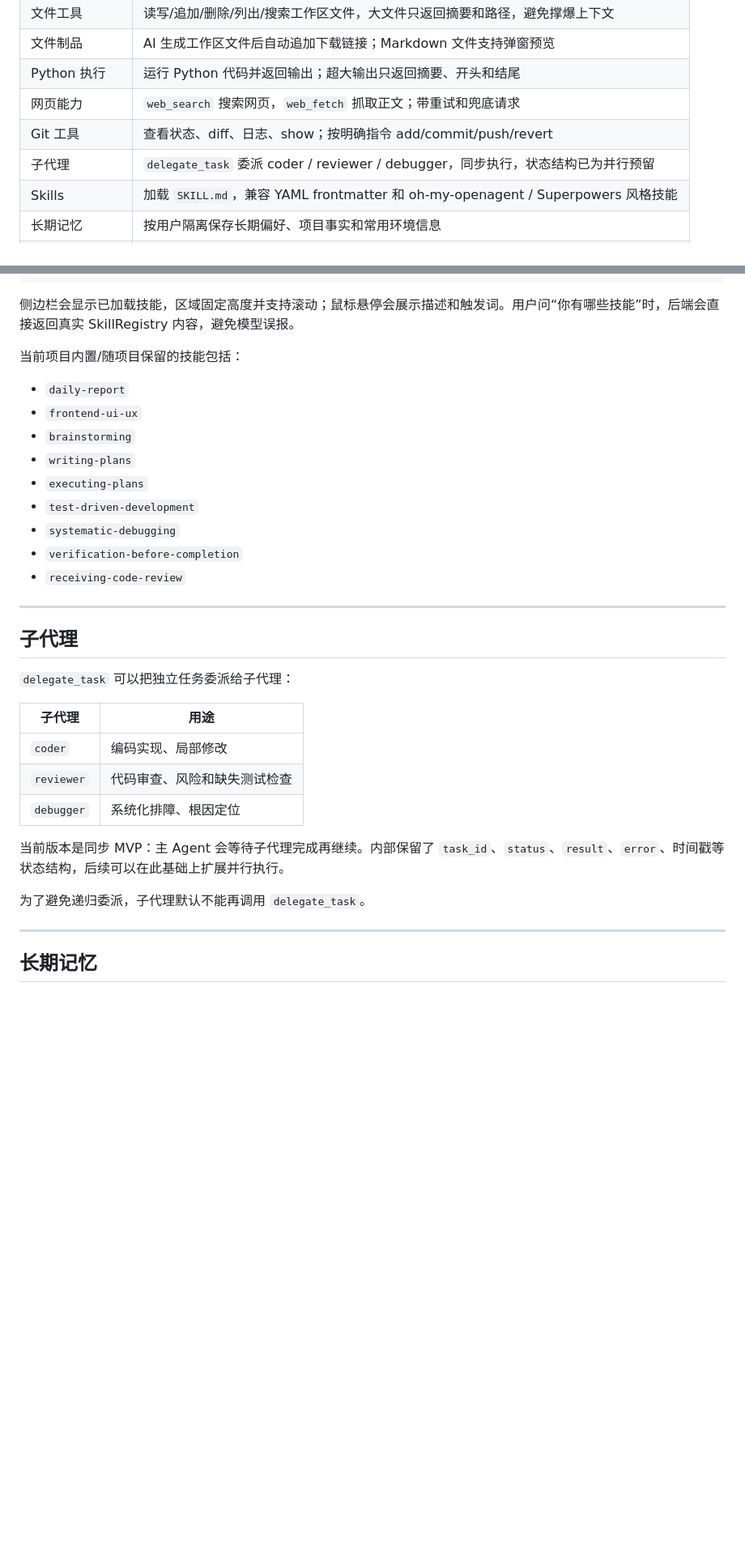
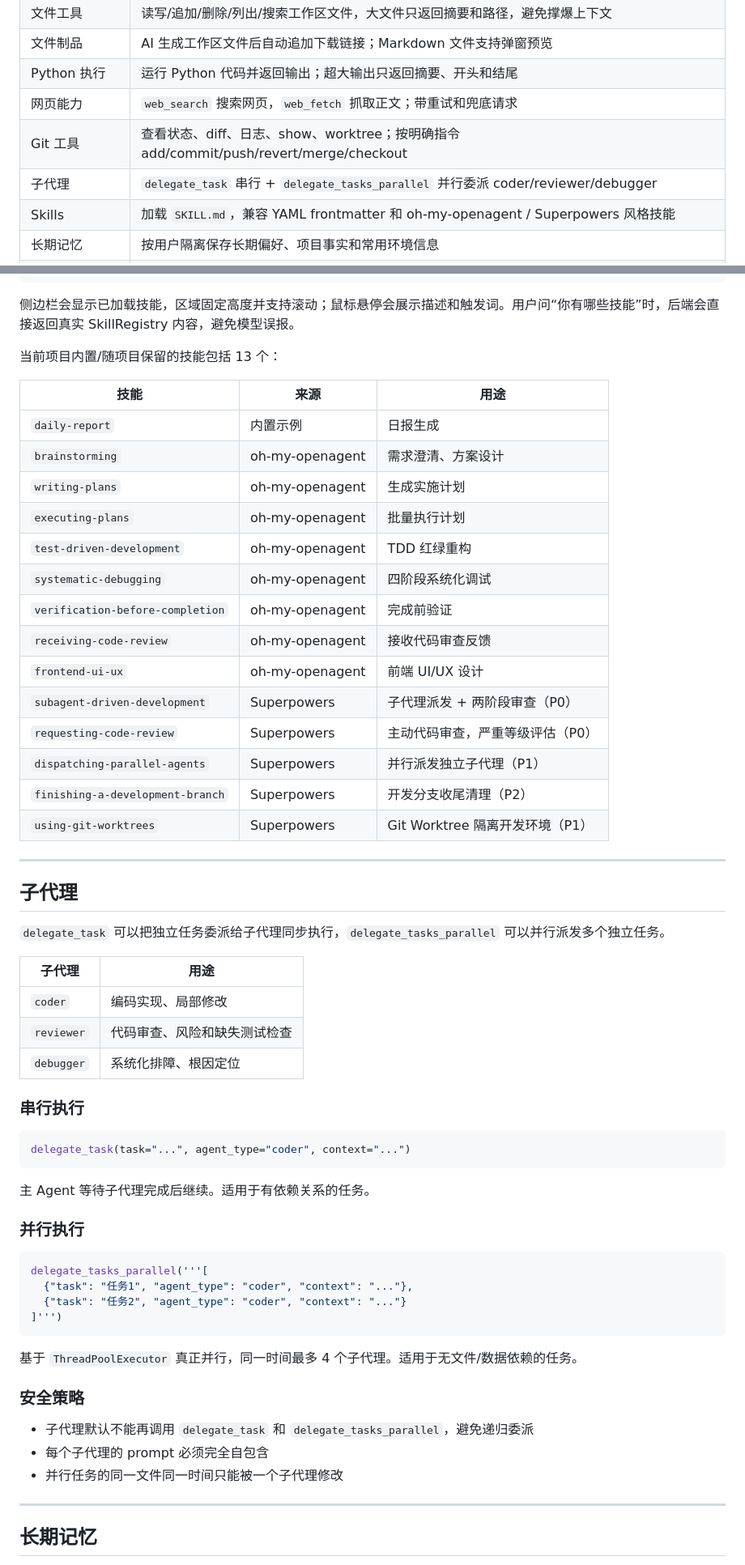
Before and after one commit to mingwuda/agent-smith, a Markdown page: README.md, 2 parts joined by grey strips. Shown at 81% size. GitHub-like rendering; blank space fills up the shorter version.

````diff
--- a/README.md
+++ b/README.md
@@ -19,8 +19,8 @@ AgentSmith 是一个本地/私有部署的桌面 AI 智能体。它基于 FastAP
 | 文件制品 | AI 生成工作区文件后自动追加下载链接；Markdown 文件支持弹窗预览 |
 | Python 执行 | 运行 Python 代码并返回输出；超大输出只返回摘要、开头和结尾 |
 | 网页能力 | `web_search` 搜索网页，`web_fetch` 抓取正文；带重试和兜底请求 |
-| Git 工具 | 查看状态、diff、日志、show；按明确指令 add/commit/push/revert |
-| 子代理 | `delegate_task` 委派 coder / reviewer / debugger，同步执行，状态结构已为并行预留 |
+| Git 工具 | 查看状态、diff、日志、show、worktree；按明确指令 add/commit/push/revert/merge/checkout |
+| 子代理 | `delegate_task` 串行 + `delegate_tasks_parallel` 并行委派 coder/reviewer/debugger |
 | Skills | 加载 `SKILL.md`，兼容 YAML frontmatter 和 oh-my-openagent / Superpowers 风格技能 |
 | 长期记忆 | 按用户隔离保存长期偏好、项目事实和常用环境信息 |
 | 多用户 | 登录保护、管理员用户管理、每个用户独立工作区、会话、用量和记忆 |
@@ -280,23 +288,30 @@ triggers: [debug, 排查, 根因]
 
 侧边栏会显示已加载技能，区域固定高度并支持滚动；鼠标悬停会展示描述和触发词。用户问“你有哪些技能”时，后端会直接返回真实 SkillRegistry 内容，避免模型误报。
 
-当前项目内置/随项目保留的技能包括：
+当前项目内置/随项目保留的技能包括 13 个：
 
-- `daily-report`
-- `frontend-ui-ux`
-- `brainstorming`
-- `writing-plans`
-- `executing-plans`
-- `test-driven-development`
-- `systematic-debugging`
-- `verification-before-completion`
-- `receiving-code-review`
+| 技能 | 来源 | 用途 |
+|------|------|------|
+| `daily-report` | 内置示例 | 日报生成 |
+| `brainstorming` | oh-my-openagent | 需求澄清、方案设计 |
+| `writing-plans` | oh-my-openagent | 生成实施计划 |
+| `executing-plans` | oh-my-openagent | 批量执行计划 |
+| `test-driven-development` | oh-my-openagent | TDD 红绿重构 |
+| `systematic-debugging` | oh-my-openagent | 四阶段系统化调试 |
+| `verification-before-completion` | oh-my-openagent | 完成前验证 |
+| `receiving-code-review` | oh-my-openagent | 接收代码审查反馈 |
+| `frontend-ui-ux` | oh-my-openagent | 前端 UI/UX 设计 |
+| `subagent-driven-development` | Superpowers | 子代理派发 + 两阶段审查（P0） |
+| `requesting-code-review` | Superpowers | 主动代码审查，严重等级评估（P0） |
+| `dispatching-parallel-agents` | Superpowers | 并行派发独立子代理（P1） |
+| `finishing-a-development-branch` | Superpowers | 开发分支收尾清理（P2） |
+| `using-git-worktrees` | Superpowers | Git Worktree 隔离开发环境（P1） |
 
 ---
 
 ## 子代理
 
-`delegate_task` 可以把独立任务委派给子代理：
+`delegate_task` 可以把独立任务委派给子代理同步执行，`delegate_tasks_parallel` 可以并行派发多个独立任务。
 
 | 子代理 | 用途 |
 | --- | --- |
@@ -304,9 +319,28 @@ triggers: [debug, 排查, 根因]
 | `reviewer` | 代码审查、风险和缺失测试检查 |
 | `debugger` | 系统化排障、根因定位 |
 
-当前版本是同步 MVP：主 Agent 会等待子代理完成再继续。内部保留了 `task_id`、`status`、`result`、`error`、时间戳等状态结构，后续可以在此基础上扩展并行执行。
+### 串行执行
 
-为了避免递归委派，子代理默认不能再调用 `delegate_task`。
+```python
+delegate_task(task="...", agent_type="coder", context="...")
+```
+主 Agent 等待子代理完成后继续。适用于有依赖关系的任务。
+
+### 并行执行
+
+```python
+delegate_tasks_parallel('''[
+  {"task": "任务1", "agent_type": "coder", "context": "..."},
+  {"task": "任务2", "agent_type": "coder", "context": "..."}
+]''')
+```
+基于 `ThreadPoolExecutor` 真正并行，同一时间最多 4 个子代理。适用于无文件/数据依赖的任务。
+
+### 安全策略
+
+- 子代理默认不能再调用 `delegate_task` 和 `delegate_tasks_parallel`，避免递归委派
+- 每个子代理的 prompt 必须完全自包含
+- 并行任务的同一文件同一时间只能被一个子代理修改
 
 ---
 
````
Also changed, not shown: other parts of README.md (+25 -15 lines), README.en.md (+51 -16 lines).
